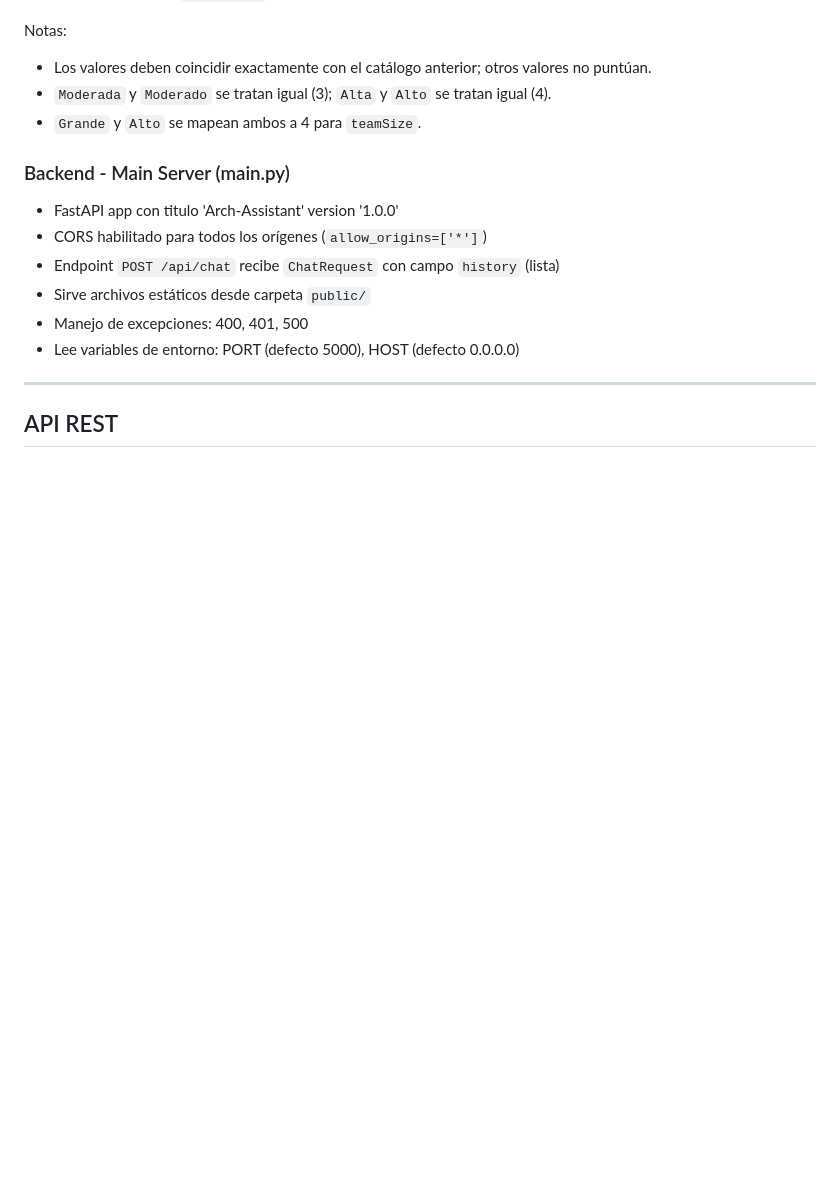
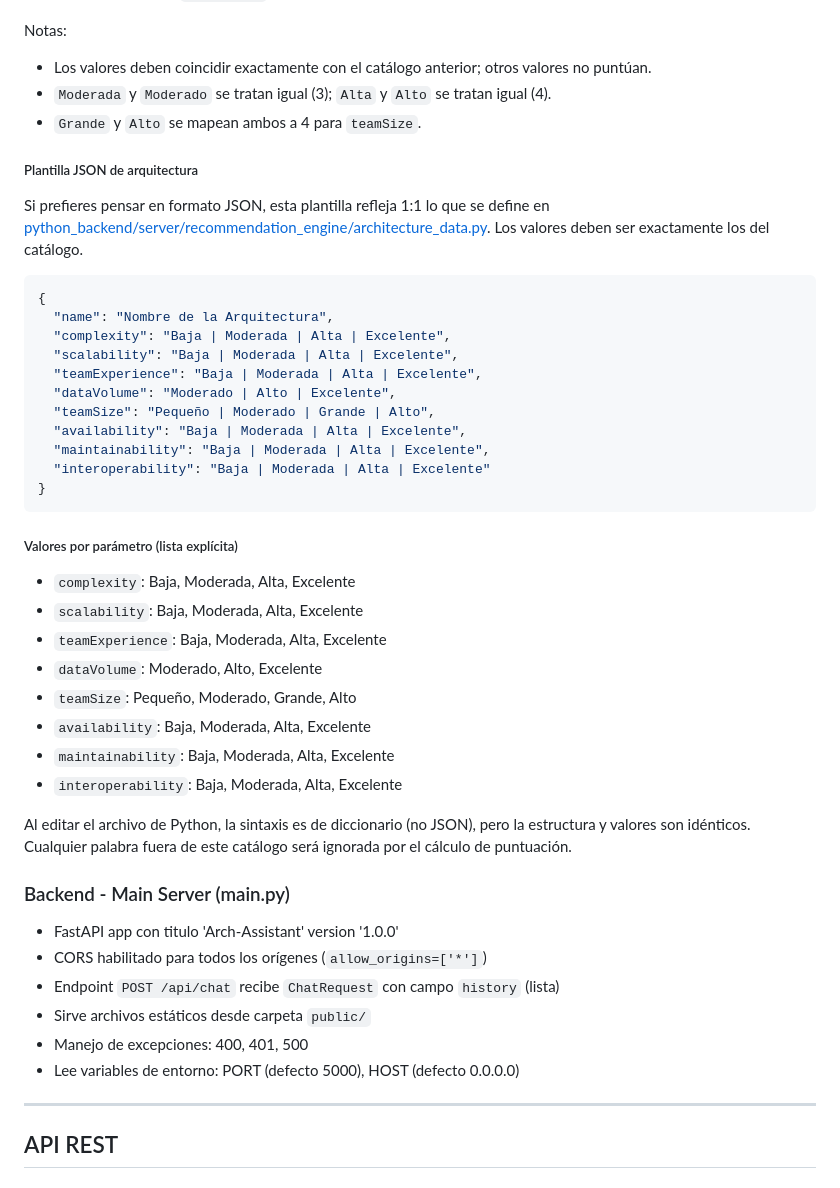
Before and after one commit to JessusTM/Archssistant, a Markdown page: README.md, the part around the change. Drawn GitHub-style; blank space fills up the shorter version.

Commit message:
docs: actualizar la documentación agregando tutoria para mamipular el arbol de decisión

````diff
--- a/README.md
+++ b/README.md
@@ -328,6 +328,37 @@ Notas:
 - `Moderada` y `Moderado` se tratan igual (3); `Alta` y `Alto` se tratan igual (4).
 - `Grande` y `Alto` se mapean ambos a 4 para `teamSize`.
 
+##### Plantilla JSON de arquitectura
+
+Si prefieres pensar en formato JSON, esta plantilla refleja 1:1 lo que se define en [python_backend/server/recommendation_engine/architecture_data.py](python_backend/server/recommendation_engine/architecture_data.py). Los valores deben ser exactamente los del catálogo.
+
+```json
+{
+  "name": "Nombre de la Arquitectura",
+  "complexity": "Baja | Moderada | Alta | Excelente",
+  "scalability": "Baja | Moderada | Alta | Excelente",
+  "teamExperience": "Baja | Moderada | Alta | Excelente",
+  "dataVolume": "Moderado | Alto | Excelente",
+  "teamSize": "Pequeño | Moderado | Grande | Alto",
+  "availability": "Baja | Moderada | Alta | Excelente",
+  "maintainability": "Baja | Moderada | Alta | Excelente",
+  "interoperability": "Baja | Moderada | Alta | Excelente"
+}
+```
+
+##### Valores por parámetro (lista explícita)
+
+- `complexity`: Baja, Moderada, Alta, Excelente
+- `scalability`: Baja, Moderada, Alta, Excelente
+- `teamExperience`: Baja, Moderada, Alta, Excelente
+- `dataVolume`: Moderado, Alto, Excelente
+- `teamSize`: Pequeño, Moderado, Grande, Alto
+- `availability`: Baja, Moderada, Alta, Excelente
+- `maintainability`: Baja, Moderada, Alta, Excelente
+- `interoperability`: Baja, Moderada, Alta, Excelente
+
+Al editar el archivo de Python, la sintaxis es de diccionario (no JSON), pero la estructura y valores son idénticos. Cualquier palabra fuera de este catálogo será ignorada por el cálculo de puntuación.
+
 ### Backend - Main Server (main.py)
 
 - FastAPI app con titulo 'Arch-Assistant' version '1.0.0'
````
